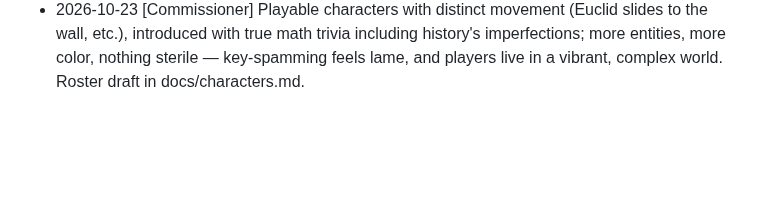
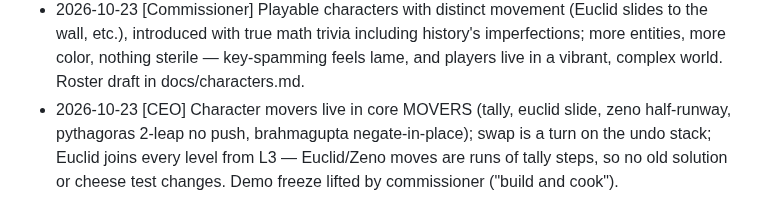
Before and after one commit to kyle-tracy/mathblox, a Markdown page: docs/decisions.md, the part around the change. Drawn GitHub-style; blank space fills up the shorter version.

Commit message:
Log: character movers ruling
Co-Authored-By: Claude Opus 5.5 <noreply@anthropic.com>

```diff
--- a/docs/decisions.md
+++ b/docs/decisions.md
@@ -95,3 +95,4 @@ When a rule changes, edit it here and add a Log entry at the bottom: `- YYYY-MM-
 - 2026-10-22 [Commissioner] Assemble the best of the build as a demo for a residency video (due 2026-10-27). Qualito picks; nothing is built new for it. — show what exists, polished
 - 2026-10-23 [CEO] Leaner studio: CEO does small jobs itself; briefs paste exact function/line ranges; continue agents, never respawn for the same area; Budgeto retired, CEO keeps the ledger — ledger showed ~2–3× overspend from cold restarts and broad reads, and the est column was never used (commissioner approved).
 - 2026-10-23 [Commissioner] Playable characters with distinct movement (Euclid slides to the wall, etc.), introduced with true math trivia including history's imperfections; more entities, more color, nothing sterile — key-spamming feels lame, and players live in a vibrant, complex world. Roster draft in docs/characters.md.
+- 2026-10-23 [CEO] Character movers live in core MOVERS (tally, euclid slide, zeno half-runway, pythagoras 2-leap no push, brahmagupta negate-in-place); swap is a turn on the undo stack; Euclid joins every level from L3 — Euclid/Zeno moves are runs of tally steps, so no old solution or cheese test changes. Demo freeze lifted by commissioner ("build and cook").
```
